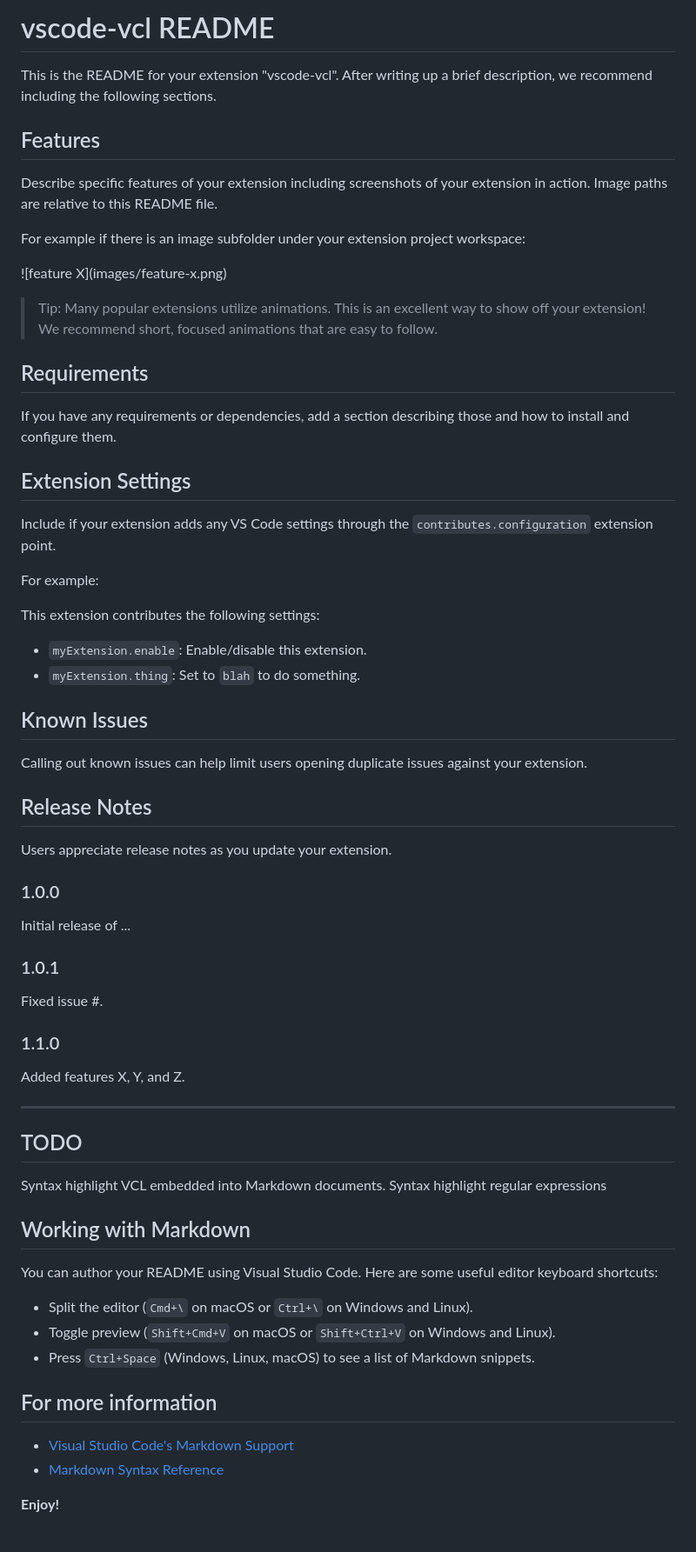
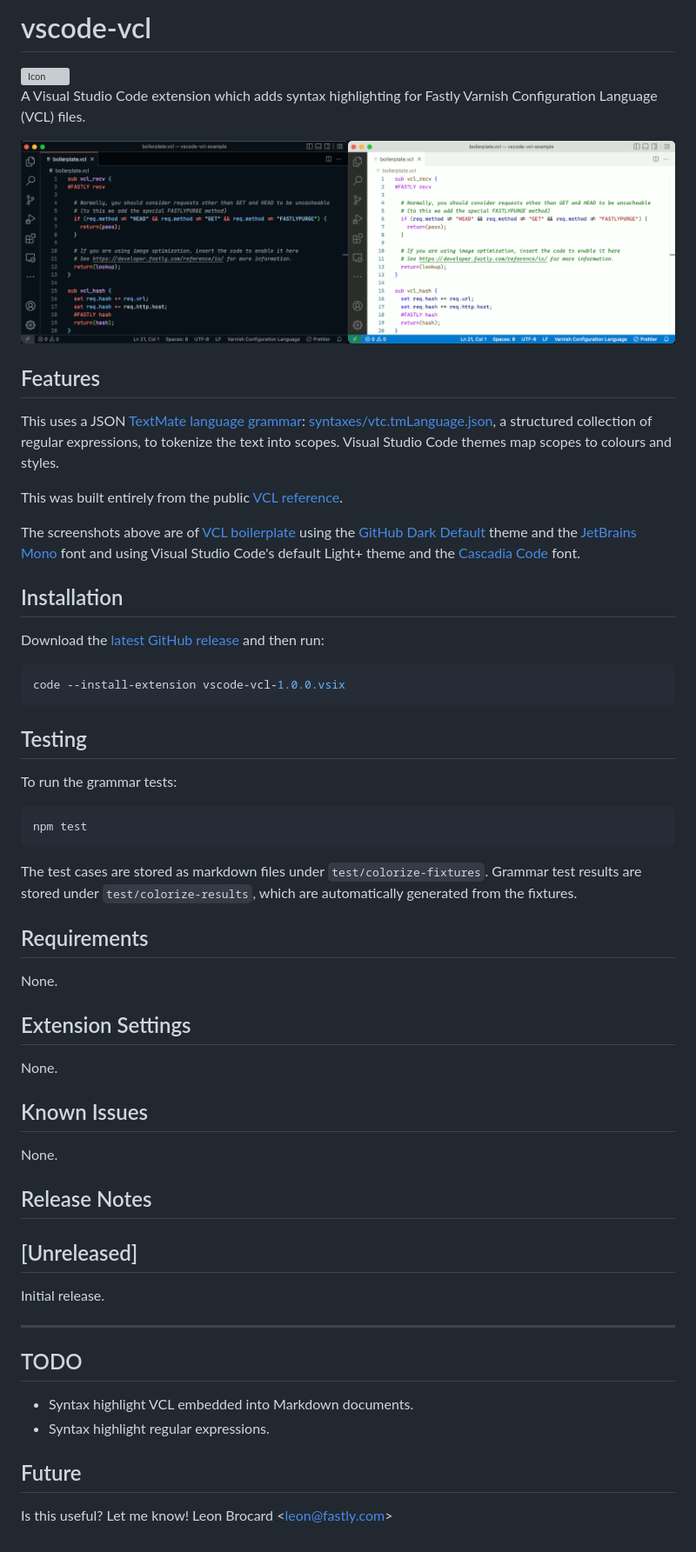
Before and after one commit to fastly/vscode-fastly-vcl, a Markdown page: README.md, the part around the change. Shown at 87% size. Rendered like a GitHub page; pictures changed too: screenshots.png (added); grey boxes are pictures that could not be loaded.

Commit message:
Add tests, improve documentation

````diff
--- a/README.md
+++ b/README.md
@@ -1,70 +1,62 @@
-# vscode-vcl README
+# vscode-vcl
 
-This is the README for your extension "vscode-vcl". After writing up a brief description, we recommend including the following sections.
+<img src="https://github.com/fastly/vscode-vcl/blob/main/icon.png" alt="Icon" width=128 height=128/>
+
+A Visual Studio Code extension which adds syntax highlighting for Fastly Varnish Configuration Language (VCL) files.
+
+![Dark and light screenshots](screenshots.png)
 
 ## Features
 
-Describe specific features of your extension including screenshots of your extension in action. Image paths are relative to this README file.
+This uses a JSON [TextMate language grammar](https://macromates.com/manual/en/language_grammars): [syntaxes/vtc.tmLanguage.json](syntaxes/vtc.tmLanguage.json), a structured collection of regular expressions, to tokenize the text into scopes. Visual Studio Code themes map scopes to colours and styles.
 
-For example if there is an image subfolder under your extension project workspace:
+This was built entirely from the public [VCL reference](https://developer.fastly.com/reference/vcl/).
 
-\!\[feature X\]\(images/feature-x.png\)
+The screenshots above are of [VCL boilerplate](https://developer.fastly.com/learning/vcl/using/#adding-vcl-to-your-service-configuration) using the [GitHub Dark Default](https://marketplace.visualstudio.com/items?itemName=GitHub.github-vscode-theme) theme and the [JetBrains Mono](https://www.jetbrains.com/lp/mono/) font and using Visual Studio Code's default Light+ theme and the [Cascadia Code](https://github.com/microsoft/cascadia-code) font.
 
-> Tip: Many popular extensions utilize animations. This is an excellent way to show off your extension! We recommend short, focused animations that are easy to follow.
+## Installation
+
+Download the [latest GitHub release](https://github.com/fastly/vscode-vcl/releases/) and then run:
+
+```bash
+code --install-extension vscode-vcl-1.0.0.vsix
+```
+
+## Testing
+
+To run the grammar tests:
+
+```bash
+npm test
+```
+
+The test cases are stored as markdown files under `test/colorize-fixtures`. Grammar test results are stored under `test/colorize-results`, which are automatically generated from the fixtures.
 
 ## Requirements
 
-If you have any requirements or dependencies, add a section describing those and how to install and configure them.
+None.
 
 ## Extension Settings
 
-Include if your extension adds any VS Code settings through the `contributes.configuration` extension point.
-
-For example:
-
-This extension contributes the following settings:
-
-- `myExtension.enable`: Enable/disable this extension.
-- `myExtension.thing`: Set to `blah` to do something.
+None.
 
 ## Known Issues
 
-Calling out known issues can help limit users opening duplicate issues against your extension.
+None.
 
 ## Release Notes
 
-Users appreciate release notes as you update your extension.
+## [Unreleased]
 
-### 1.0.0
-
-Initial release of ...
-
-### 1.0.1
-
-Fixed issue #.
-
-### 1.1.0
-
-Added features X, Y, and Z.
+Initial release.
 
 ---
 
 ## TODO
 
-Syntax highlight VCL embedded into Markdown documents.
-Syntax highlight regular expressions
+- Syntax highlight VCL embedded into Markdown documents.
+- Syntax highlight regular expressions.
 
-## Working with Markdown
+## Future
 
-You can author your README using Visual Studio Code. Here are some useful editor keyboard shortcuts:
-
-- Split the editor (`Cmd+\` on macOS or `Ctrl+\` on Windows and Linux).
-- Toggle preview (`Shift+Cmd+V` on macOS or `Shift+Ctrl+V` on Windows and Linux).
-- Press `Ctrl+Space` (Windows, Linux, macOS) to see a list of Markdown snippets.
-
-## For more information
-
-- [Visual Studio Code's Markdown Support](http://code.visualstudio.com/docs/languages/markdown)
-- [Markdown Syntax Reference](https://help.github.com/articles/markdown-basics/)
-
-**Enjoy!**
+Is this useful? Let me know! Leon Brocard <<leon@fastly.com>>
````
Also changed, not shown: icon.png (added), 9 other files.
